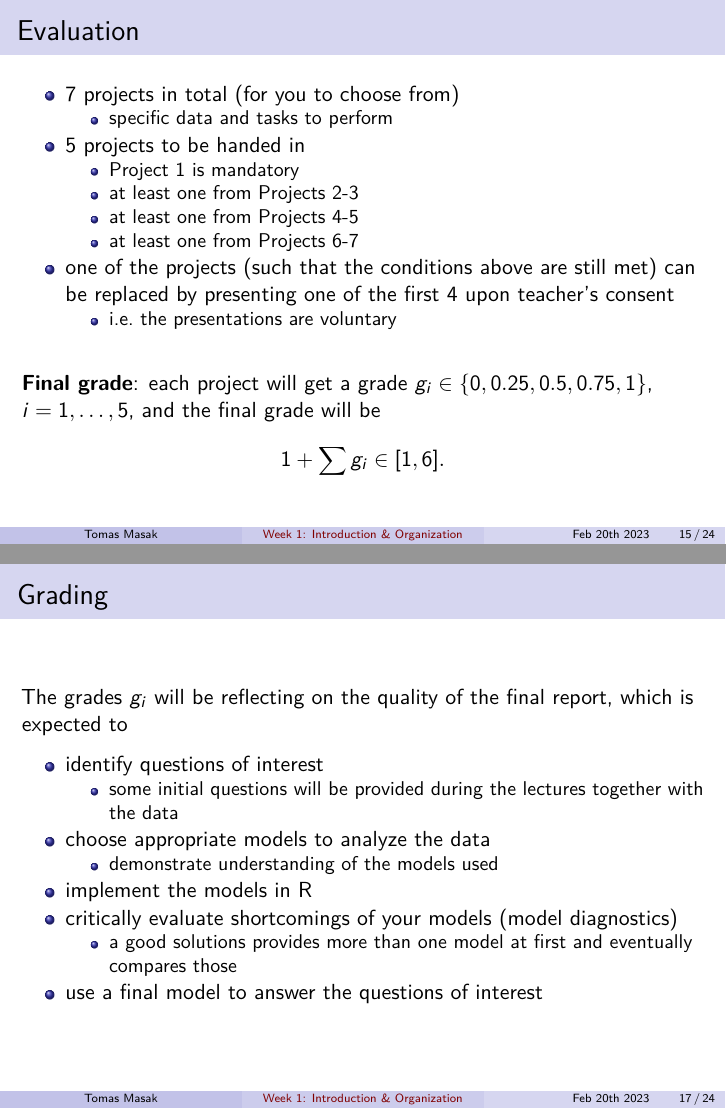
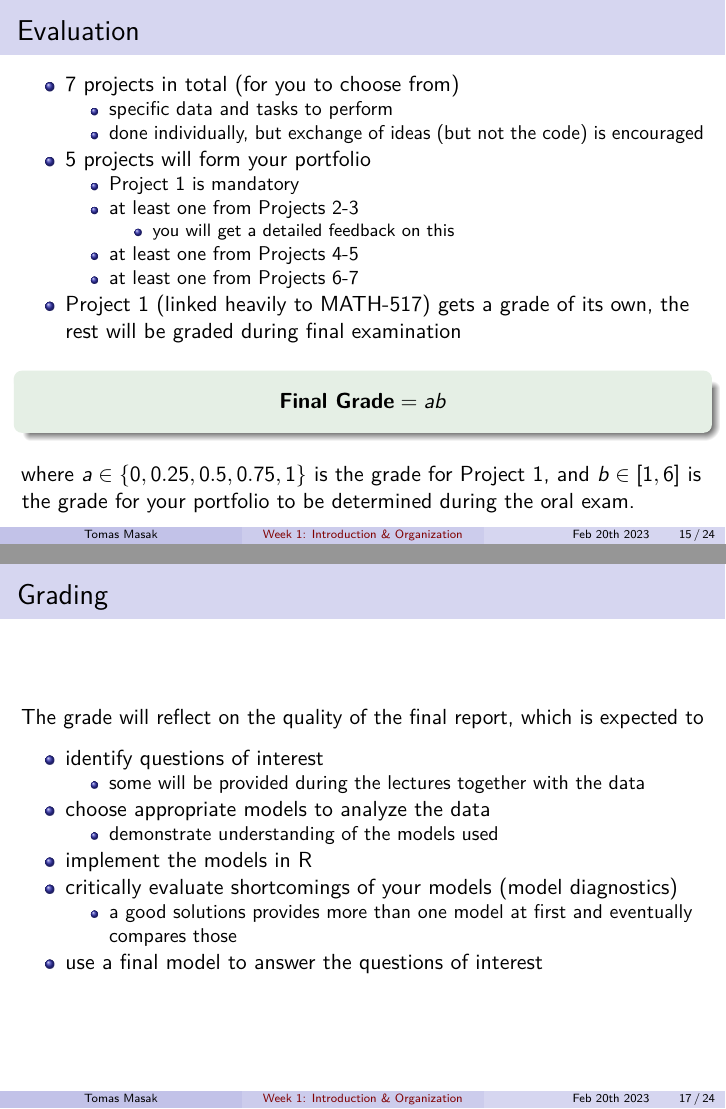
Before and after one commit to TMasak/AppStat, an R Markdown document (Slides/01_intro.Rmd): pages 16 and 18 of 25, joined at a grey line. The pictures show the output file Slides/01_intro.pdf that the author committed with the source.

Commit message:
Initial commit

```diff
--- a/Slides/01_intro.Rmd
+++ b/Slides/01_intro.Rmd
@@ -222,19 +222,22 @@ The remainder is subject to changes:
 
 * 7 projects in total (for you to choose from)
     - specific data and tasks to perform
-* 5 projects to be handed in
+    - done individually, but exchange of ideas (but not the code) is encouraged
+* 5 projects will form your portfolio
     - Project 1 is mandatory
     - at least one from Projects 2-3
+        - you will get a detailed feedback on this
     - at least one from Projects 4-5
     - at least one from Projects 6-7
-* one of the projects (such that the conditions above are still met) can be replaced by presenting one of the first 4 upon teacher's consent
-    - i.e. the presentations are voluntary
+* Project 1 (linked heavily to MATH-517) gets a grade of its own, the rest will be graded during final examination
 
-\bigskip
-**Final grade**: each project will get a grade $g_i \in \{0,0.25,0.5,0.75,1\}$, $i=1,\ldots,5$, and the final grade will be
+\smallskip\smallskip
+\begin{exampleblock}{}
 $$
-1 + \sum g_i \in [1,6].
+\textbf{Final Grade} = ab \vspace*{3mm}
 $$
+\end{exampleblock}
+where $a \in \{0,0.25,0.5,0.75,1\}$ is the grade for Project 1, and $b \in [1,6]$ is the grade for your portfolio to be determined during the oral exam.
 
 ## Project Submission
 
@@ -255,10 +258,10 @@ Moodle: link to the `Project-X` folder will be submitted to the respective Moodl
 
 ## Grading
 
-The grades $g_i$ will be reflecting on the quality of the final report, which is expected to
+The grade will reflect on the quality of the final report, which is expected to
 
 * identify questions of interest
-    - some initial questions will be provided during the lectures together with the data
+    - some will be provided during the lectures together with the data
 * choose appropriate models to analyze the data
     - demonstrate understanding of the models used
 * implement the models in R
```
Also changed, not shown: Slides/01_intro.pdf, Slides/01_intro.Rmd (10 more changed lines).
